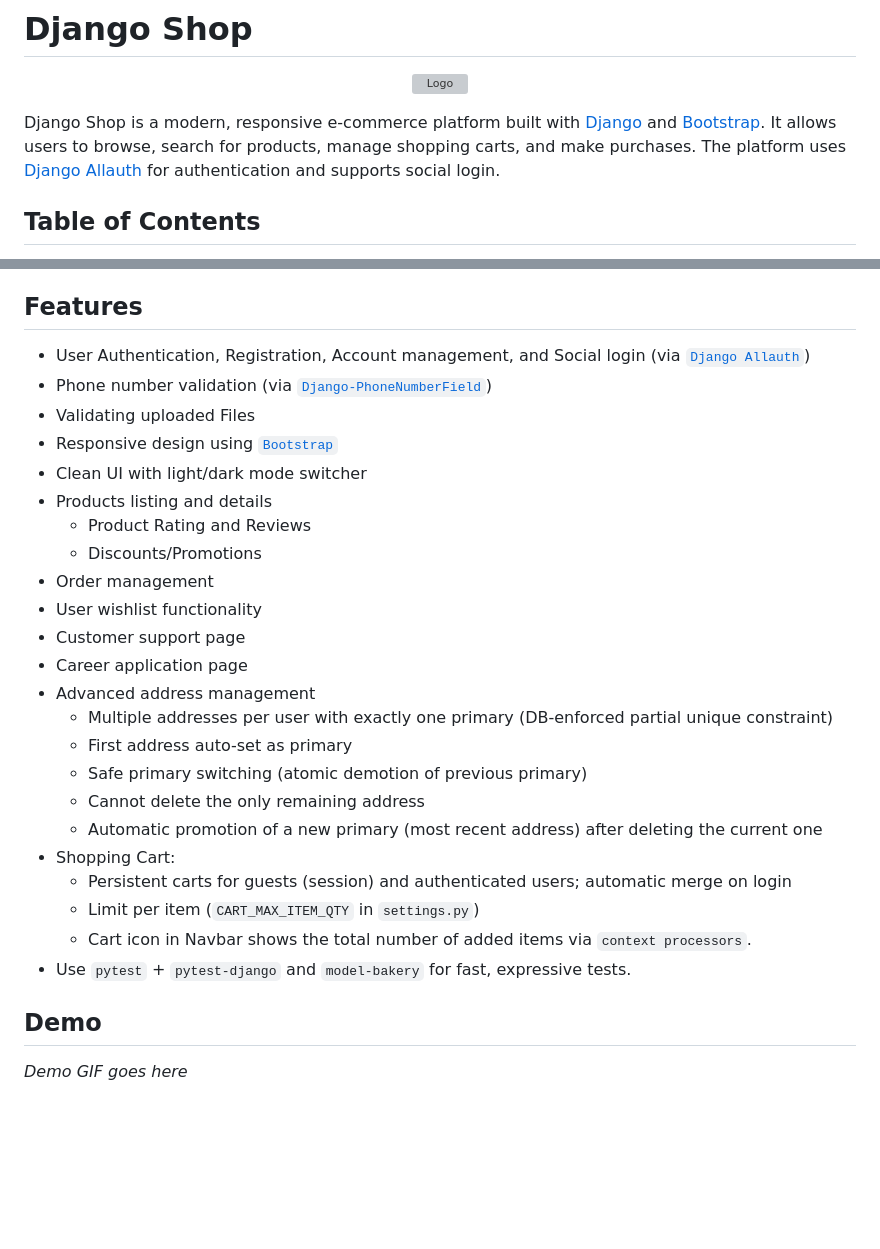
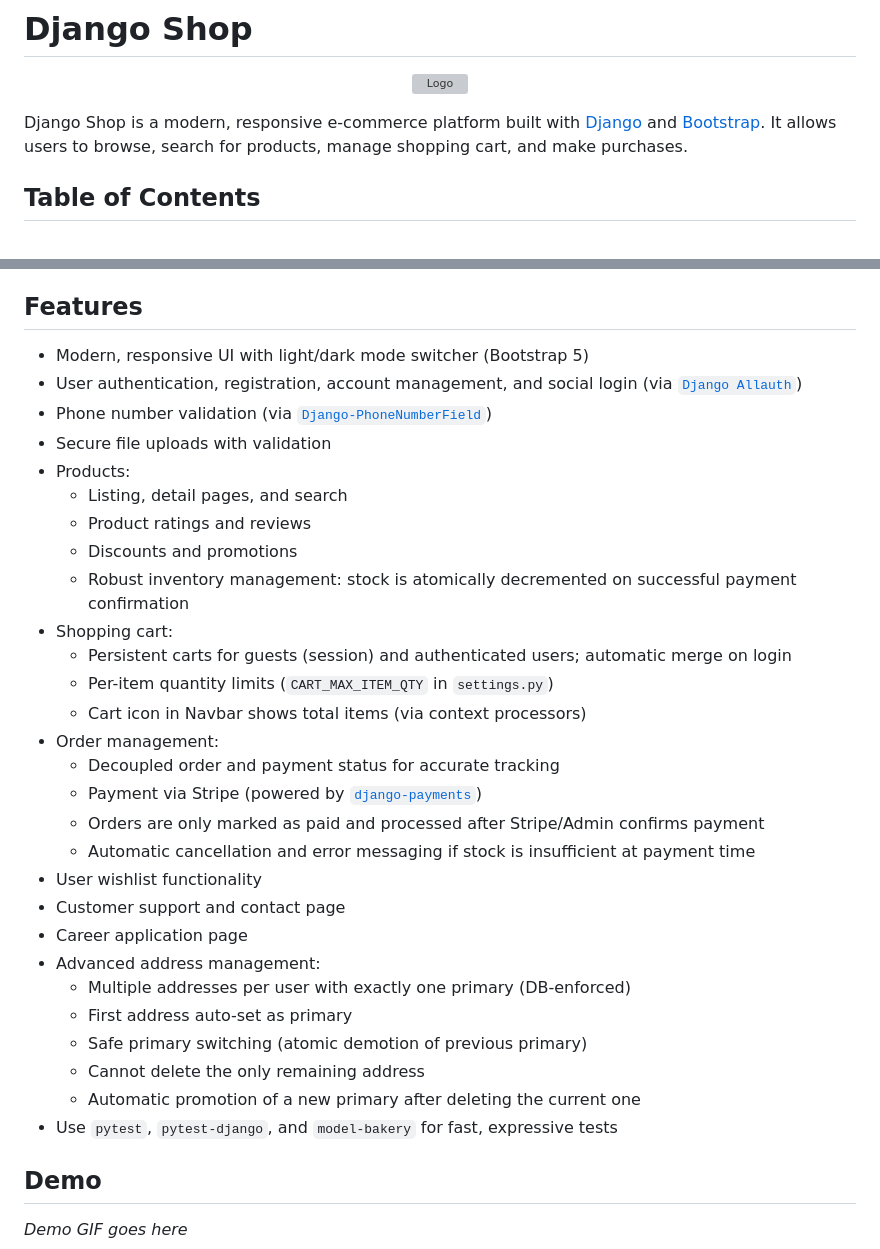
Before and after one commit to erfanghorbanee/Django-Shop, a Markdown page: README.md, 2 parts joined by grey strips. GitHub-like rendering; blank space fills up the shorter version; grey boxes are pictures that could not be loaded.

Commit message:
docs: update README to enhance feature descriptions and improve clarity

```diff
--- a/README.md
+++ b/README.md
@@ -4,7 +4,7 @@
   <img src="Django-Shop/static/shared/images/icon.png" alt="Logo" width="200"/>
 </p>
 
-Django Shop is a modern, responsive e-commerce platform built with [Django](https://www.djangoproject.com/) and [Bootstrap](https://getbootstrap.com/). It allows users to browse, search for products, manage shopping carts, and make purchases. The platform uses [Django Allauth](https://docs.allauth.org/) for authentication and supports social login.
+Django Shop is a modern, responsive e-commerce platform built with [Django](https://www.djangoproject.com/) and [Bootstrap](https://getbootstrap.com/). It allows users to browse, search for products, manage shopping cart, and make purchases.
 
 ## Table of Contents
 
@@ -23,29 +23,34 @@ Django Shop is a modern, responsive e-commerce platform built with [Django](http
 
 ## Features
 
-- User Authentication, Registration, Account management, and Social login (via [`Django Allauth`](https://docs.allauth.org/))
+- Modern, responsive UI with light/dark mode switcher (Bootstrap 5)
+- User authentication, registration, account management, and social login (via [`Django Allauth`](https://docs.allauth.org/))
 - Phone number validation (via [`Django-PhoneNumberField`](https://django-phonenumber-field.readthedocs.io/))
-- Validating uploaded Files
-- Responsive design using [`Bootstrap`](https://getbootstrap.com/)
-- Clean UI with light/dark mode switcher
-- Products listing and details
-  - Product Rating and Reviews
-  - Discounts/Promotions
-- Order management
+- Secure file uploads with validation
+- Products:
+  - Listing, detail pages, and search
+  - Product ratings and reviews
+  - Discounts and promotions
+  - Robust inventory management: stock is atomically decremented on successful payment confirmation
+- Shopping cart:
+  - Persistent carts for guests (session) and authenticated users; automatic merge on login
+  - Per-item quantity limits (`CART_MAX_ITEM_QTY` in `settings.py`)
+  - Cart icon in Navbar shows total items (via context processors)
+- Order management:
+  - Decoupled order and payment status for accurate tracking
+  - Payment via Stripe (powered by [`django-payments`](https://github.com/mirumee/django-payments))
+  - Orders are only marked as paid and processed after Stripe/Admin confirms payment
+  - Automatic cancellation and error messaging if stock is insufficient at payment time
 - User wishlist functionality
-- Customer support page
+- Customer support and contact page
 - Career application page
-- Advanced address management
-  - Multiple addresses per user with exactly one primary (DB-enforced partial unique constraint)
+- Advanced address management:
+  - Multiple addresses per user with exactly one primary (DB-enforced)
   - First address auto-set as primary
   - Safe primary switching (atomic demotion of previous primary)
   - Cannot delete the only remaining address
-  - Automatic promotion of a new primary (most recent address) after deleting the current one
-- Shopping Cart:
-  - Persistent carts for guests (session) and authenticated users; automatic merge on login
-  - Limit per item (`CART_MAX_ITEM_QTY` in `settings.py`)
-  - Cart icon in Navbar shows the total number of added items via `context processors`.
-- Use `pytest` + `pytest-django` and `model-bakery` for fast, expressive tests.
+  - Automatic promotion of a new primary after deleting the current one
+- Use `pytest`, `pytest-django`, and `model-bakery` for fast, expressive tests
 
 ## Demo
 
```
